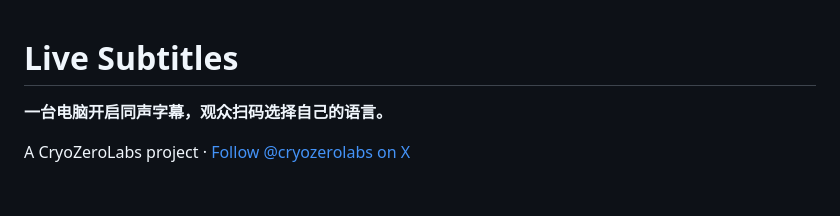
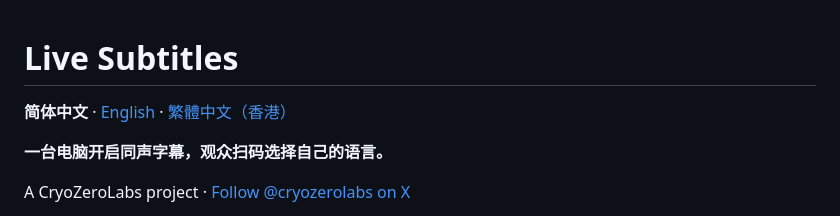
Before and after one commit to cryozerolabs/live-subtitles, a Markdown page: README.md, the part around the change. GitHub-like rendering; blank space fills up the shorter version.

Commit message:
docs: add English and Hong Kong Traditional Chinese READMEs

```diff
--- a/README.md
+++ b/README.md
@@ -1,4 +1,6 @@
 # Live Subtitles
+
+**简体中文** · [English](README.en.md) · [繁體中文（香港）](README.zh-HK.md)
 
 **一台电脑开启同声字幕，观众扫码选择自己的语言。**
 
```
Also changed, not shown: README.en.md (added, +81 -0 lines), README.zh-HK.md (added, +81 -0 lines).
